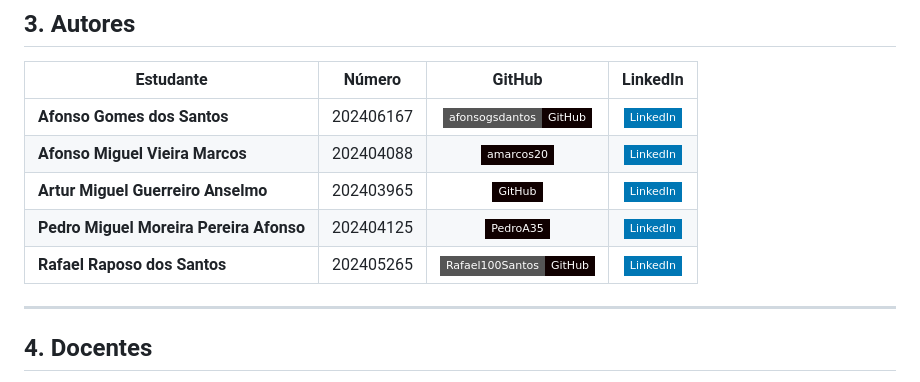
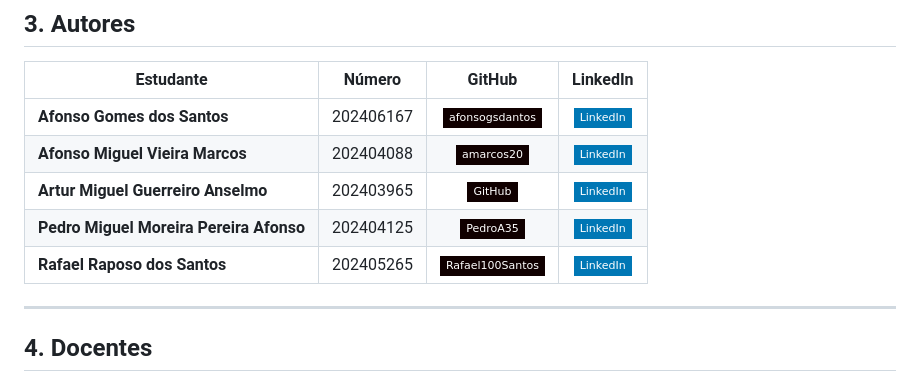
Before and after one commit to amarcos20/FCUP-EPIDEMIOLOGY, a Markdown page: README.md, the part around the change. GitHub-like rendering; badges without logos.

```diff
--- a/README.md
+++ b/README.md
@@ -40,11 +40,11 @@ Trabalho final desenvolvido no âmbito da Unidade Curricular de **Epidemiologia*
 
 | Estudante | Número | GitHub | LinkedIn |
 |---|:---:|:---:|:---:|
-| **Afonso Gomes dos Santos** | 202406167 | [![GitHub](https://img.shields.io/badge/afonsogsdantos-GitHub-100000?style=flat-square&logo=github&logoColor=white)](https://github.com/afonsogsdantos/) | [![LinkedIn](https://img.shields.io/badge/LinkedIn-0077B5?style=flat-square&logo=linkedin&logoColor=white)]([https://linkedin.com/in/](https://www.linkedin.com/in/afonso-gomes-santos-5982b2411/)) |
+| **Afonso Gomes dos Santos** | 202406167 | [![GitHub](https://img.shields.io/badge/afonsogsdantos-100000?style=flat-square&logo=github&logoColor=white)](https://github.com/afonsogsdantos/) | [![LinkedIn](https://img.shields.io/badge/LinkedIn-0077B5?style=flat-square&logo=linkedin&logoColor=white)]([https://linkedin.com/in/](https://www.linkedin.com/in/afonso-gomes-santos-5982b2411/)) |
 | **Afonso Miguel Vieira Marcos** | 202404088 | [![GitHub](https://img.shields.io/badge/amarcos20-100000?style=flat-square&logo=github&logoColor=white)](https://github.com/amarcos20) | [![LinkedIn](https://img.shields.io/badge/LinkedIn-0077B5?style=flat-square&logo=linkedin&logoColor=white)](https://www.linkedin.com/in/afonsomarcos20/) |
 | **Artur Miguel Guerreiro Anselmo** | 202403965 | [![GitHub](https://img.shields.io/badge/GitHub-100000?style=flat-square&logo=github&logoColor=white)](https://github.com/) | [![LinkedIn](https://img.shields.io/badge/LinkedIn-0077B5?style=flat-square&logo=linkedin&logoColor=white)](https://www.linkedin.com/in/artur-anselmo-3936b2242/) |
 | **Pedro Miguel Moreira Pereira Afonso** | 202404125 | [![GitHub](https://img.shields.io/badge/PedroA35-100000?style=flat-square&logo=github&logoColor=white)](https://github.com/PedroA35) | [![LinkedIn](https://img.shields.io/badge/LinkedIn-0077B5?style=flat-square&logo=linkedin&logoColor=white)](https://www.linkedin.com/in/pedro-afonso-282a43294/) |
-| **Rafael Raposo dos Santos** | 202405265 | [![GitHub](https://img.shields.io/badge/Rafael100Santos-GitHub-100000?style=flat-square&logo=github&logoColor=white)](https://github.com/Rafael00Santos/) | [![LinkedIn](https://img.shields.io/badge/LinkedIn-0077B5?style=flat-square&logo=linkedin&logoColor=white)](https://linkedin.com/in/) |
+| **Rafael Raposo dos Santos** | 202405265 | [![GitHub](https://img.shields.io/badge/Rafael100Santos-100000?style=flat-square&logo=github&logoColor=white)](https://github.com/Rafael00Santos/) | [![LinkedIn](https://img.shields.io/badge/LinkedIn-0077B5?style=flat-square&logo=linkedin&logoColor=white)](https://linkedin.com/in/) |
 
 ---
 
```
